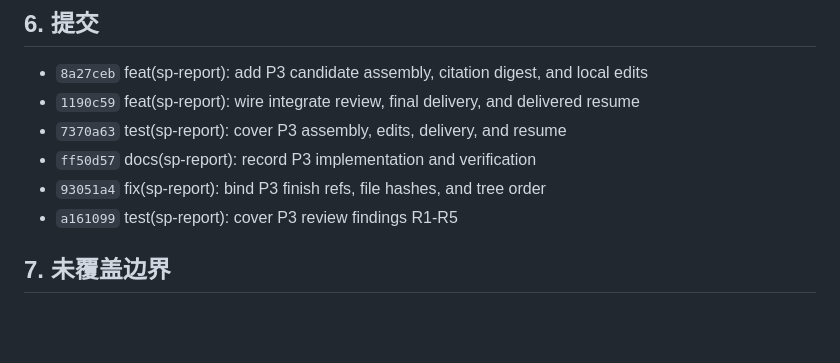
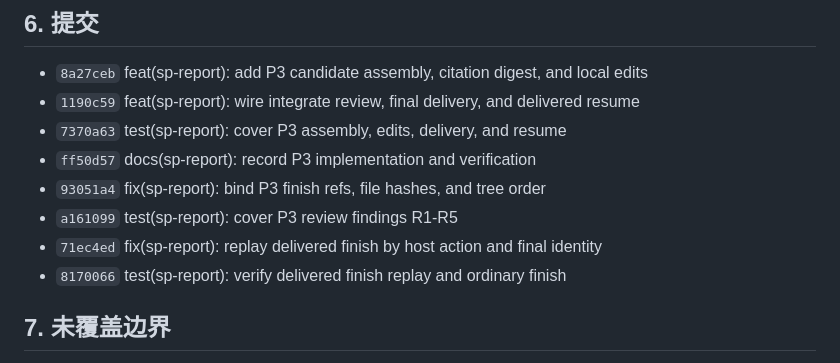
Before and after one commit to PKU-SIS/StackPlanner2.0, a Markdown page: docs/research-report/P3_IMPLEMENTATION.md, the part around the change. Drawn GitHub-style; blank space fills up the shorter version.

Commit message:
docs(sp-report): add delivered finish replay evidence

```diff
--- a/docs/research-report/P3_IMPLEMENTATION.md
+++ b/docs/research-report/P3_IMPLEMENTATION.md
@@ -144,6 +144,8 @@
 - `ff50d57` docs(sp-report): record P3 implementation and verification
 - `93051a4` fix(sp-report): bind P3 finish refs, file hashes, and tree order
 - `a161099` test(sp-report): cover P3 review findings R1-R5
+- `71ec4ed` fix(sp-report): replay delivered finish by host action and final identity
+- `8170066` test(sp-report): verify delivered finish replay and ordinary finish
 
 ## 7. 未覆盖边界
 
```
